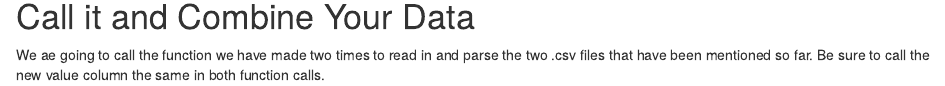
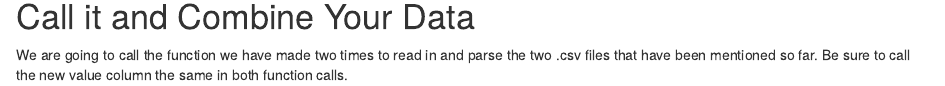
Before and after one commit to ericwarren9/ST-558---Data-Science-in-R, an R Markdown document (Warren_Ellsworth_ST 558 Project 1.Rmd): the page in a window 1100 px wide, from 4060 px down. Rendered offline with R 4.5, knitr and Pandoc, with nearby package versions; some code elsewhere in the file could not run offline.

Commit message:
Rmd file for Project 1

```diff
--- a/Warren_Ellsworth_ST 558 Project 1.Rmd
+++ b/Warren_Ellsworth_ST 558 Project 1.Rmd
@@ -303,4 +303,4 @@ wrapping_data_processing_functions <- function(url, default_var_name = "county_a
 
 # Call it and Combine Your Data
 
-We ae going to call the function we have made two times to read in and parse the two .csv files that have been mentioned so far. Be sure to call the new value column the same in both function calls.
+We are going to call the function we have made two times to read in and parse the two .csv files that have been mentioned so far. Be sure to call the new value column the same in both function calls.
```
